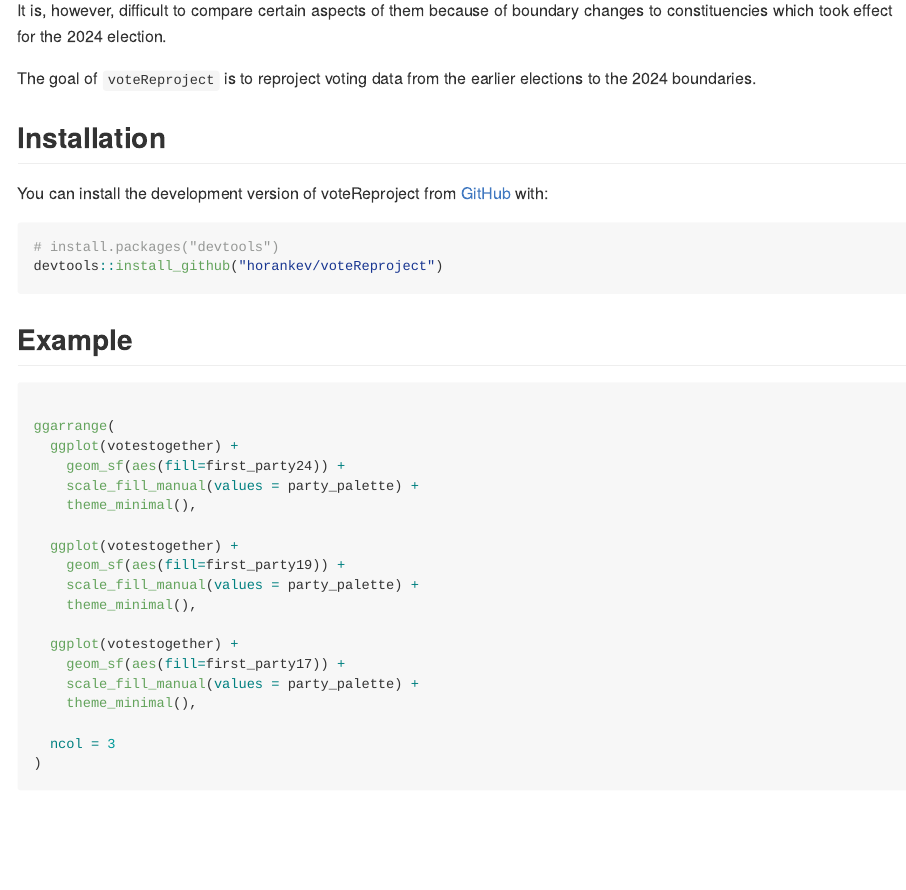
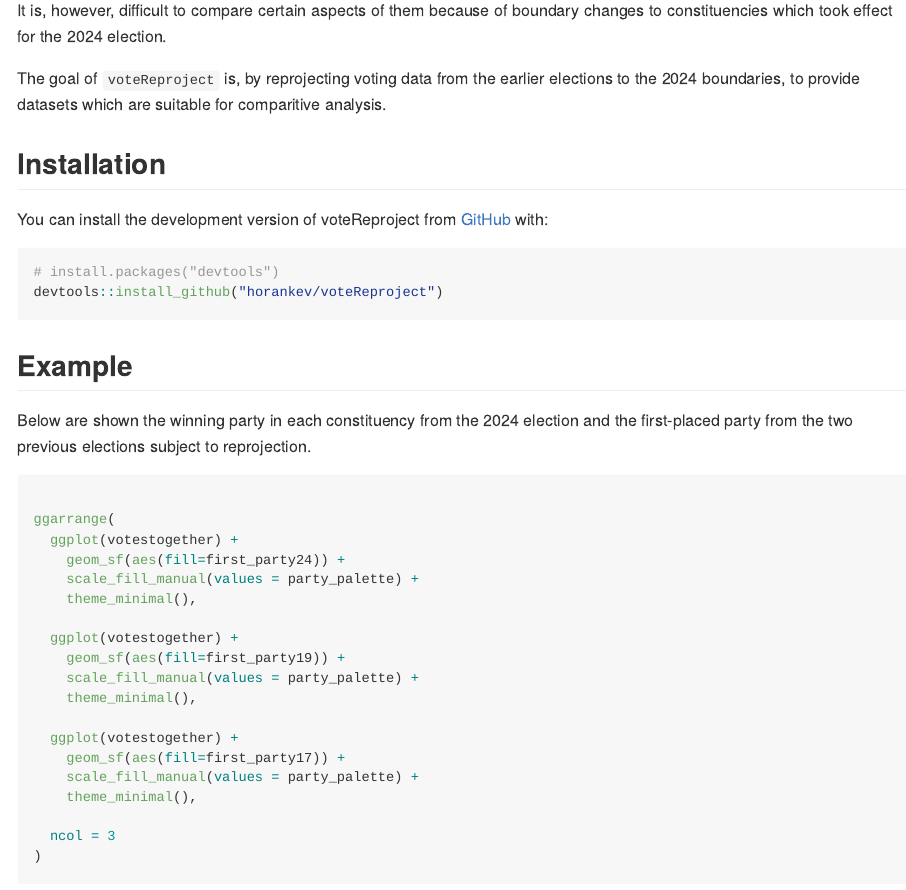
Before and after one commit to horankev/voteReproject, an R Markdown document (README.Rmd): the page in a window 1100 px wide, from 280 px down. The pictures show the output file README.md that the author committed with the source, drawn offline in the style of GitHub.

Commit message:
update readme

````diff
--- a/README.Rmd
+++ b/README.Rmd
@@ -31,7 +31,7 @@ The 2017, 2019 and 2024 UK General Elections produced highly contrasting results
 
 It is, however, difficult to compare certain aspects of them because of boundary changes to constituencies which took effect for the 2024 election.
 
-The goal of `voteReproject` is to reproject voting data from the earlier elections to the 2024 boundaries.
+The goal of `voteReproject` is, by reprojecting voting data from the earlier elections to the 2024 boundaries, to provide datasets which are suitable for comparitive analysis.
 
 
 ## Installation
@@ -44,6 +44,8 @@ devtools::install_github("horankev/voteReproject")
 ```
 
 ## Example
+
+Below are shown the winning party in each constituency from the 2024 election and the first-placed party from the two previous elections subject to reprojection.
 
 ```{r example1, fig.width=12, fig.height=4}
 
````
Also changed, not shown: README.md.
